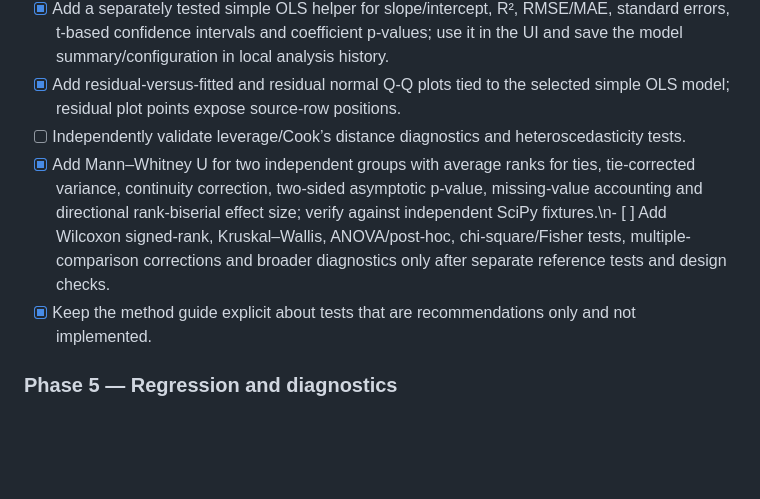
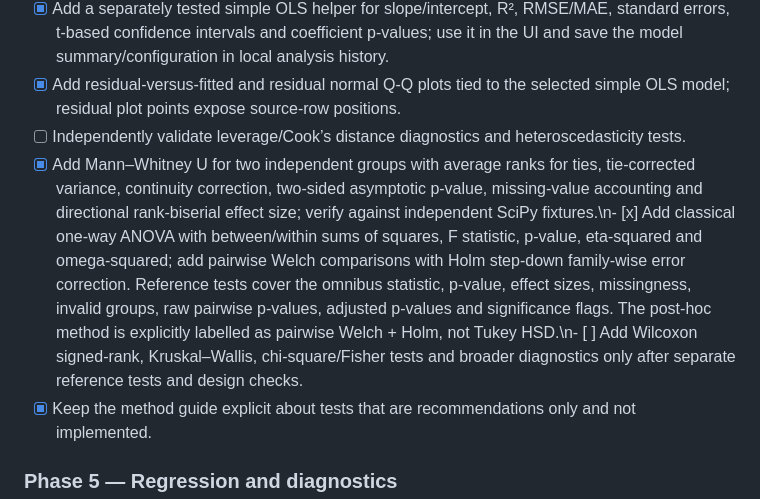
Before and after one commit to mritunjay-debug/Research, a Markdown page: DATA_ANALYSIS_LAB_PLAN.md, the part around the change. Rendered like a GitHub page; blank space fills up the shorter version.

Commit message:
Record validated ANOVA and Holm post-hoc implementation

```diff
--- a/DATA_ANALYSIS_LAB_PLAN.md
+++ b/DATA_ANALYSIS_LAB_PLAN.md
@@ -79,7 +79,7 @@ scripts/data-analysis-core-test.mjs
 - [x] Add a separately tested simple OLS helper for slope/intercept, R², RMSE/MAE, standard errors, t-based confidence intervals and coefficient p-values; use it in the UI and save the model summary/configuration in local analysis history.
 - [x] Add residual-versus-fitted and residual normal Q-Q plots tied to the selected simple OLS model; residual plot points expose source-row positions.
 - [ ] Independently validate leverage/Cook’s distance diagnostics and heteroscedasticity tests.
-- [x] Add Mann–Whitney U for two independent groups with average ranks for ties, tie-corrected variance, continuity correction, two-sided asymptotic p-value, missing-value accounting and directional rank-biserial effect size; verify against independent SciPy fixtures.\n- [ ] Add Wilcoxon signed-rank, Kruskal–Wallis, ANOVA/post-hoc, chi-square/Fisher tests, multiple-comparison corrections and broader diagnostics only after separate reference tests and design checks.
+- [x] Add Mann–Whitney U for two independent groups with average ranks for ties, tie-corrected variance, continuity correction, two-sided asymptotic p-value, missing-value accounting and directional rank-biserial effect size; verify against independent SciPy fixtures.\n- [x] Add classical one-way ANOVA with between/within sums of squares, F statistic, p-value, eta-squared and omega-squared; add pairwise Welch comparisons with Holm step-down family-wise error correction. Reference tests cover the omnibus statistic, p-value, effect sizes, missingness, invalid groups, raw pairwise p-values, adjusted p-values and significance flags. The post-hoc method is explicitly labelled as pairwise Welch + Holm, not Tukey HSD.\n- [ ] Add Wilcoxon signed-rank, Kruskal–Wallis, chi-square/Fisher tests and broader diagnostics only after separate reference tests and design checks.
 - [x] Keep the method guide explicit about tests that are recommendations only and not implemented.
 
 ### Phase 5 — Regression and diagnostics
```
